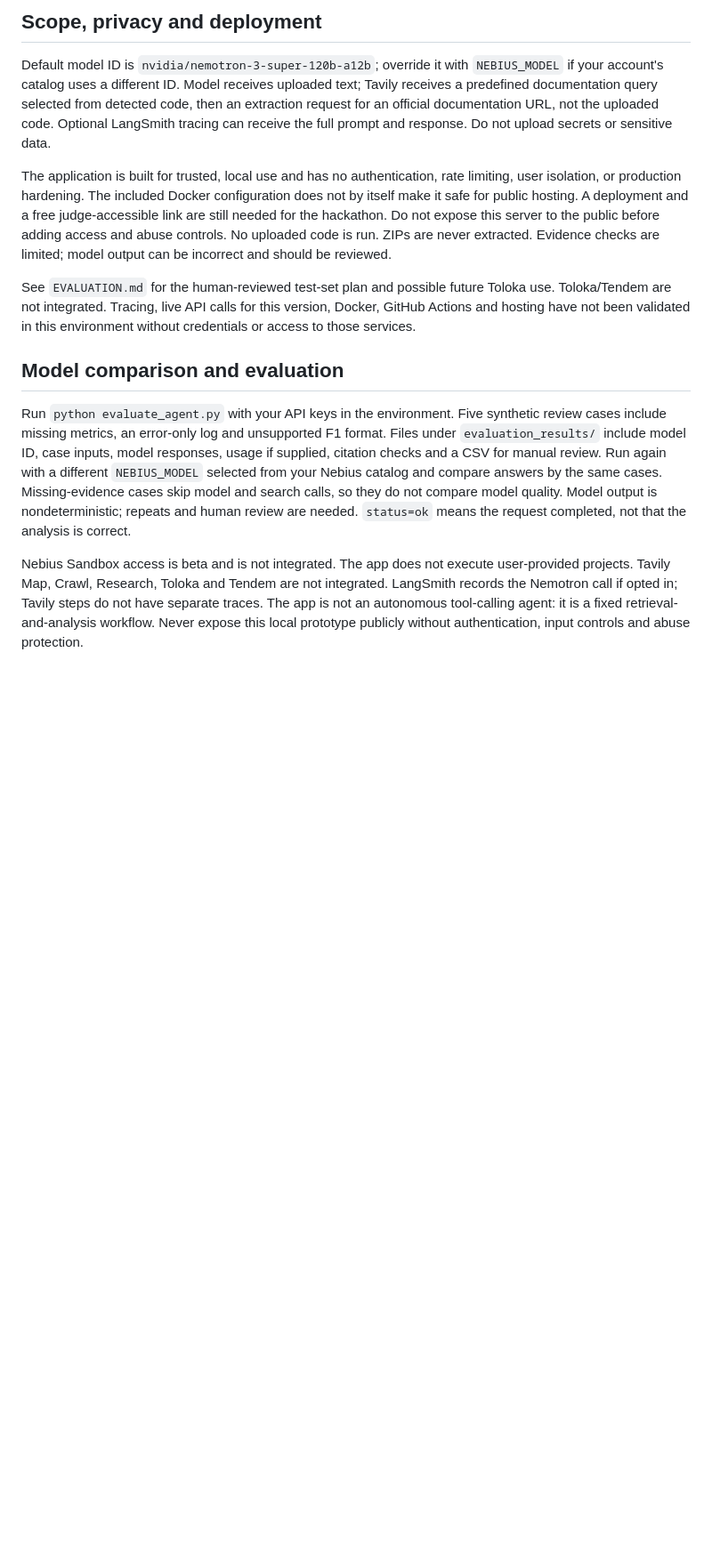
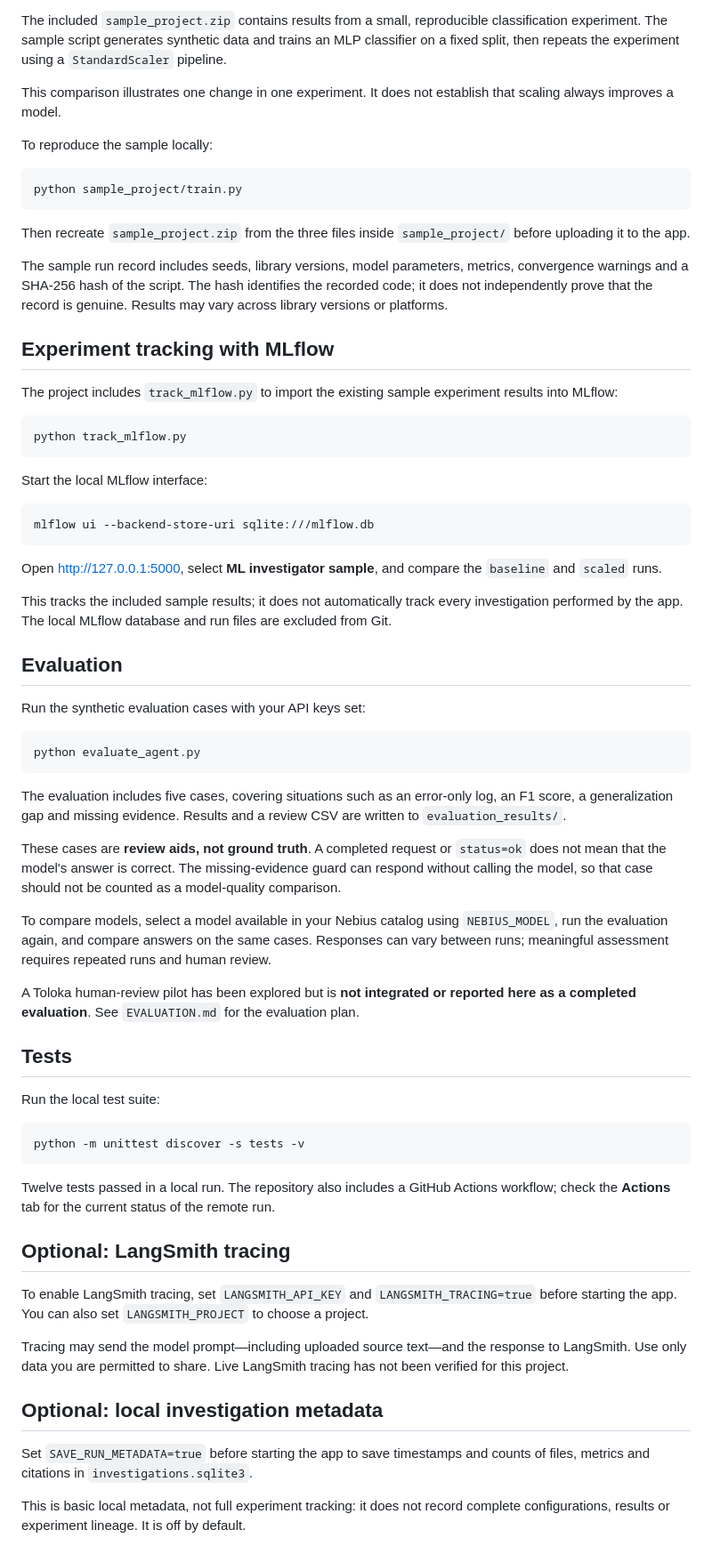
Before and after one commit to mahejain/ml_investigator, a Markdown page: README.md, the part around one of its changes. Shown at 89% size. GitHub-like rendering; blank space fills up the shorter version.

````diff
--- a/README.md
+++ b/README.md
@@ -37,14 +91,71 @@ To build locally: `docker build -t ml-investigator .`. To run: `docker run --rm
 
-## Scope, privacy and deployment
+The included `sample_project.zip` contains results from a small, reproducible classification experiment. The sample script generates synthetic data and trains an MLP classifier on a fixed split, then repeats the experiment using a `StandardScaler` pipeline.
 
-Default model ID is `nvidia/nemotron-3-super-120b-a12b`; override it with `NEBIUS_MODEL` if your account's catalog uses a different ID. Model receives uploaded text; Tavily receives a predefined documentation query selected from detected code, then an extraction request for an official documentation URL, not the uploaded code. Optional LangSmith tracing can receive the full prompt and response. Do not upload secrets or sensitive data.
+This comparison illustrates one change in one experiment. It does not establish that scaling always improves a model.
 
-The application is built for trusted, local use and has no authentication, rate limiting, user isolation, or production hardening. The included Docker configuration does not by itself make it safe for public hosting. A deployment and a free judge-accessible link are still needed for the hackathon. Do not expose this server to the public before adding access and abuse controls. No uploaded code is run. ZIPs are never extracted. Evidence checks are limited; model output can be incorrect and should be reviewed.
+To reproduce the sample locally:
 
-See `EVALUATION.md` for the human-reviewed test-set plan and possible future Toloka use. Toloka/Tendem are not integrated. Tracing, live API calls for this version, Docker, GitHub Actions and hosting have not been validated in this environment without credentials or access to those services.
+```bash
+python sample_project/train.py
+```
 
-## Model comparison and evaluation
+Then recreate `sample_project.zip` from the three files inside `sample_project/` before uploading it to the app.
 
-Run `python evaluate_agent.py` with your API keys in the environment. Five synthetic review cases include missing metrics, an error-only log and unsupported F1 format. Files under `evaluation_results/` include model ID, case inputs, model responses, usage if supplied, citation checks and a CSV for manual review. Run again with a different `NEBIUS_MODEL` selected from your Nebius catalog and compare answers by the same cases. Missing-evidence cases skip model and search calls, so they do not compare model quality. Model output is nondeterministic; repeats and human review are needed. `status=ok` means the request completed, not that the analysis is correct.
+The sample run record includes seeds, library versions, model parameters, metrics, convergence warnings and a SHA-256 hash of the script. The hash identifies the recorded code; it does not independently prove that the record is genuine. Results may vary across library versions or platforms.
 
-Nebius Sandbox access is beta and is not integrated. The app does not execute user-provided projects. Tavily Map, Crawl, Research, Toloka and Tendem are not integrated. LangSmith records the Nemotron call if opted in; Tavily steps do not have separate traces. The app is not an autonomous tool-calling agent: it is a fixed retrieval-and-analysis workflow. Never expose this local prototype publicly without authentication, input controls and abuse protection.
+## Experiment tracking with MLflow
+
+The project includes `track_mlflow.py` to import the existing sample experiment results into MLflow:
+
+```bash
+python track_mlflow.py
+```
+
+Start the local MLflow interface:
+
+```bash
+mlflow ui --backend-store-uri sqlite:///mlflow.db
+```
+
+Open [http://127.0.0.1:5000](http://127.0.0.1:5000), select **ML investigator sample**, and compare the `baseline` and `scaled` runs.
+
+This tracks the included sample results; it does not automatically track every investigation performed by the app. The local MLflow database and run files are excluded from Git.
+
+## Evaluation
+
+Run the synthetic evaluation cases with your API keys set:
+
+```bash
+python evaluate_agent.py
+```
+
+The evaluation includes five cases, covering situations such as an error-only log, an F1 score, a generalization gap and missing evidence. Results and a review CSV are written to `evaluation_results/`.
+
+These cases are **review aids, not ground truth**. A completed request or `status=ok` does not mean that the model's answer is correct. The missing-evidence guard can respond without calling the model, so that case should not be counted as a model-quality comparison.
+
+To compare models, select a model available in your Nebius catalog using `NEBIUS_MODEL`, run the evaluation again, and compare answers on the same cases. Responses can vary between runs; meaningful assessment requires repeated runs and human review.
+
+A Toloka human-review pilot has been explored but is **not integrated or reported here as a completed evaluation**. See `EVALUATION.md` for the evaluation plan.
+
+## Tests
+
+Run the local test suite:
+
+```bash
+python -m unittest discover -s tests -v
+```
+
+Twelve tests passed in a local run. The repository also includes a GitHub Actions workflow; check the **Actions** tab for the current status of the remote run.
+
+## Optional: LangSmith tracing
+
+To enable LangSmith tracing, set `LANGSMITH_API_KEY` and `LANGSMITH_TRACING=true` before starting the app. You can also set `LANGSMITH_PROJECT` to choose a project.
+
+Tracing may send the model prompt—including uploaded source text—and the response to LangSmith. Use only data you are permitted to share. Live LangSmith tracing has not been verified for this project.
+
+## Optional: local investigation metadata
+
+Set `SAVE_RUN_METADATA=true` before starting the app to save timestamps and counts of files, metrics and citations in `investigations.sqlite3`.
+
+This is basic local metadata, not full experiment tracking: it does not record complete configurations, results or experiment lineage. It is off by default.
+
````
Also changed, not shown: other parts of README.md (+105 -13 lines).
